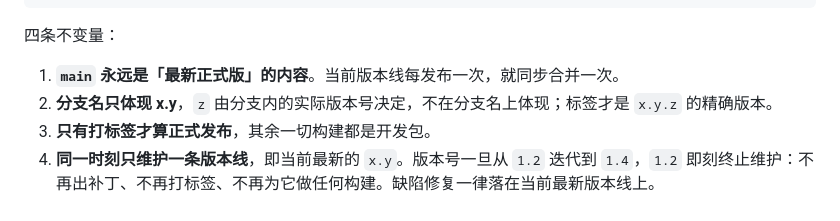
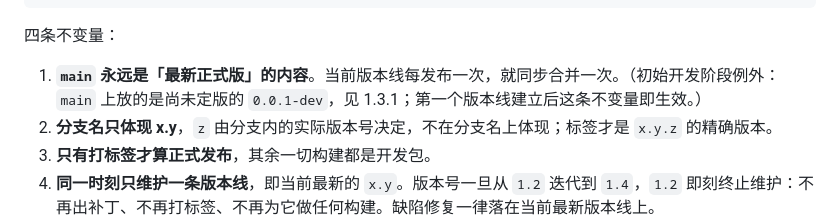
Before and after one commit to mapleKirito/qingStorClient, a Markdown page: docs/VERSIONING.md, the part around the change. GitHub-like rendering.

Commit message:
docs: 补充初始开发阶段对 main 不变量的例外说明

```diff
--- a/docs/VERSIONING.md
+++ b/docs/VERSIONING.md
@@ -41,7 +41,7 @@
 
 四条不变量：
 
-1. **`main` 永远是「最新正式版」的内容**。当前版本线每发布一次，就同步合并一次。
+1. **`main` 永远是「最新正式版」的内容**。当前版本线每发布一次，就同步合并一次。（初始开发阶段例外：`main` 上放的是尚未定版的 `0.0.1-dev`，见 1.3.1；第一个版本线建立后这条不变量即生效。）
 2. **分支名只体现 x.y**，`z` 由分支内的实际版本号决定，不在分支名上体现；标签才是 `x.y.z` 的精确版本。
 3. **只有打标签才算正式发布**，其余一切构建都是开发包。
 4. **同一时刻只维护一条版本线**，即当前最新的 `x.y`。版本号一旦从 `1.2` 迭代到 `1.4`，`1.2` 即刻终止维护：不再出补丁、不再打标签、不再为它做任何构建。缺陷修复一律落在当前最新版本线上。
```
